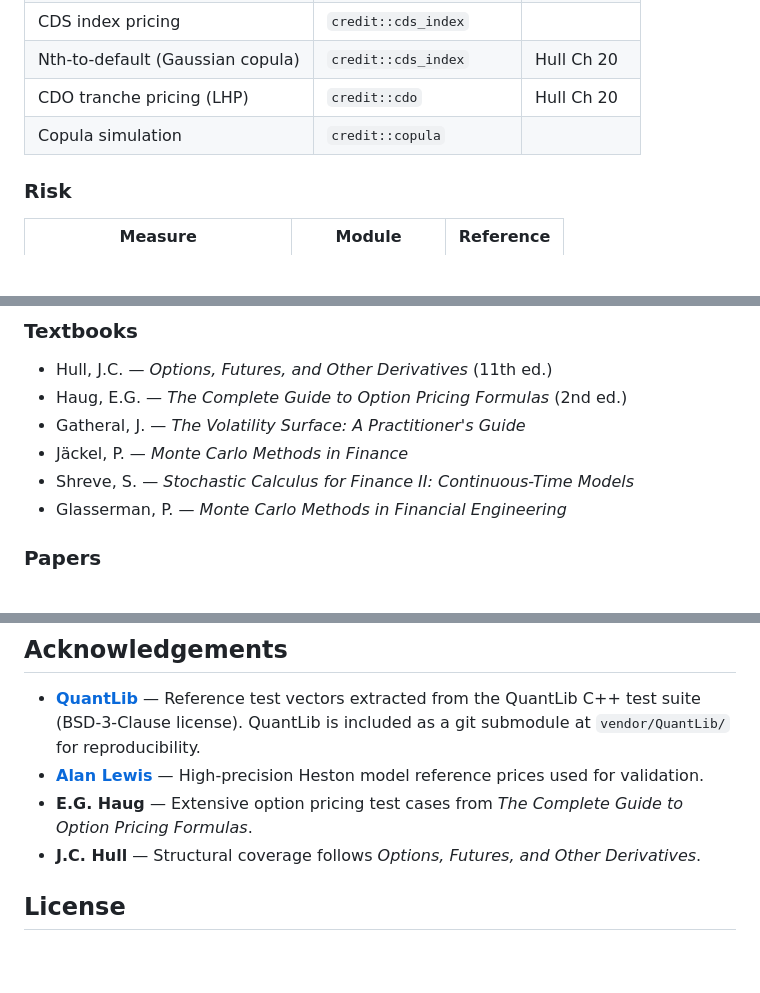
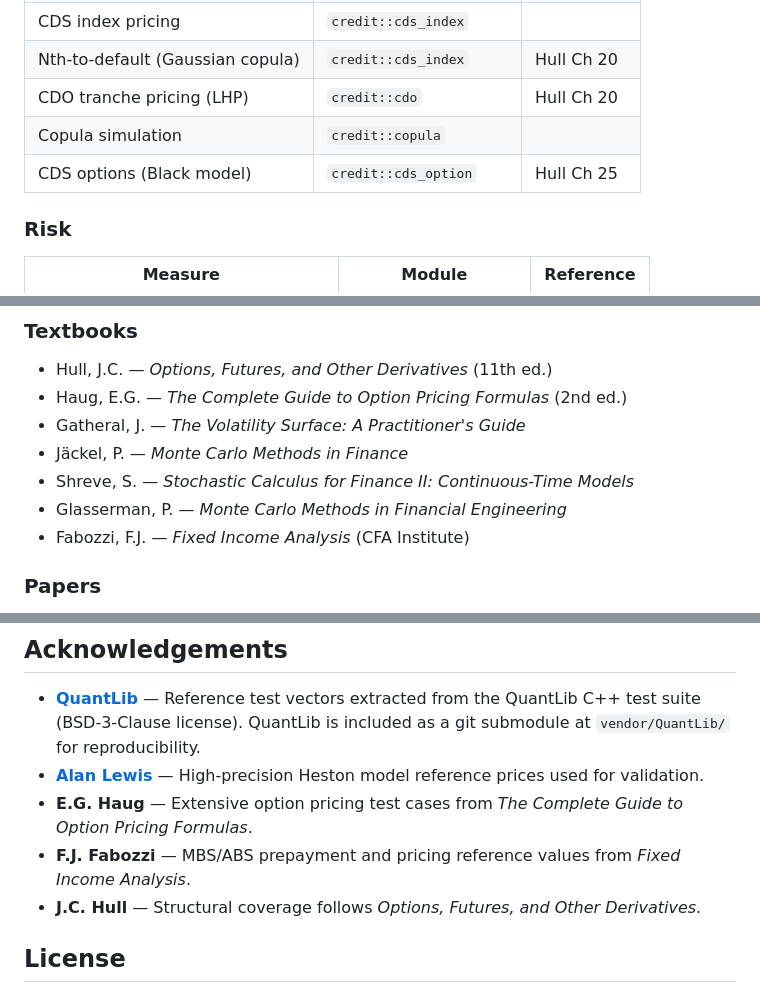
Before and after one commit to rosssaunders/openferric, a Markdown page: README.md, 3 parts joined by grey strips. GitHub-like rendering; blank space fills up the shorter version.

```diff
--- a/README.md
+++ b/README.md
@@ -110,6 +112,7 @@ cargo bench
 | Nth-to-default (Gaussian copula) | `credit::cds_index` | Hull Ch 20 |
 | CDO tranche pricing (LHP) | `credit::cdo` | Hull Ch 20 |
 | Copula simulation | `credit::copula` | |
+| CDS options (Black model) | `credit::cds_option` | Hull Ch 25 |
 
 ### Risk
 | Measure | Module | Reference |
@@ -278,6 +293,7 @@ cargo bench                             # Criterion benchmarks
 - Jäckel, P. — *Monte Carlo Methods in Finance*
 - Shreve, S. — *Stochastic Calculus for Finance II: Continuous-Time Models*
 - Glasserman, P. — *Monte Carlo Methods in Financial Engineering*
+- Fabozzi, F.J. — *Fixed Income Analysis* (CFA Institute)
 
 ### Papers
 - Carr, P. & Madan, D. — *Option Valuation Using the FFT* (1999)
@@ -298,6 +314,7 @@ cargo bench                             # Criterion benchmarks
 - **[QuantLib](https://www.quantlib.org/)** — Reference test vectors extracted from the QuantLib C++ test suite (BSD-3-Clause license). QuantLib is included as a git submodule at `vendor/QuantLib/` for reproducibility.
 - **[Alan Lewis](http://wilmott.com/)** — High-precision Heston model reference prices used for validation.
 - **E.G. Haug** — Extensive option pricing test cases from *The Complete Guide to Option Pricing Formulas*.
+- **F.J. Fabozzi** — MBS/ABS prepayment and pricing reference values from *Fixed Income Analysis*.
 - **J.C. Hull** — Structural coverage follows *Options, Futures, and Other Derivatives*.
 
 ## License
```
Also changed, not shown: other parts of README.md (+20 -6 lines).
